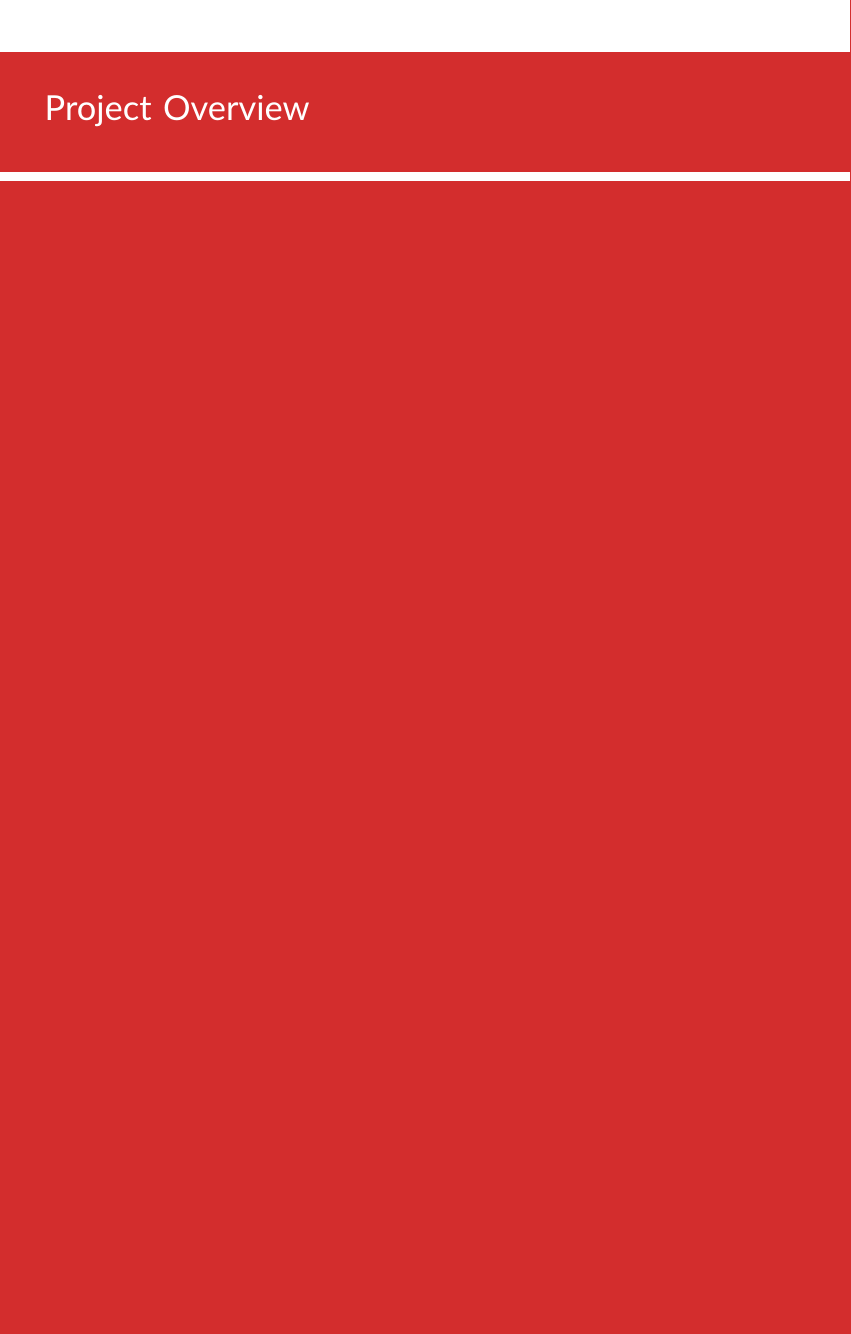
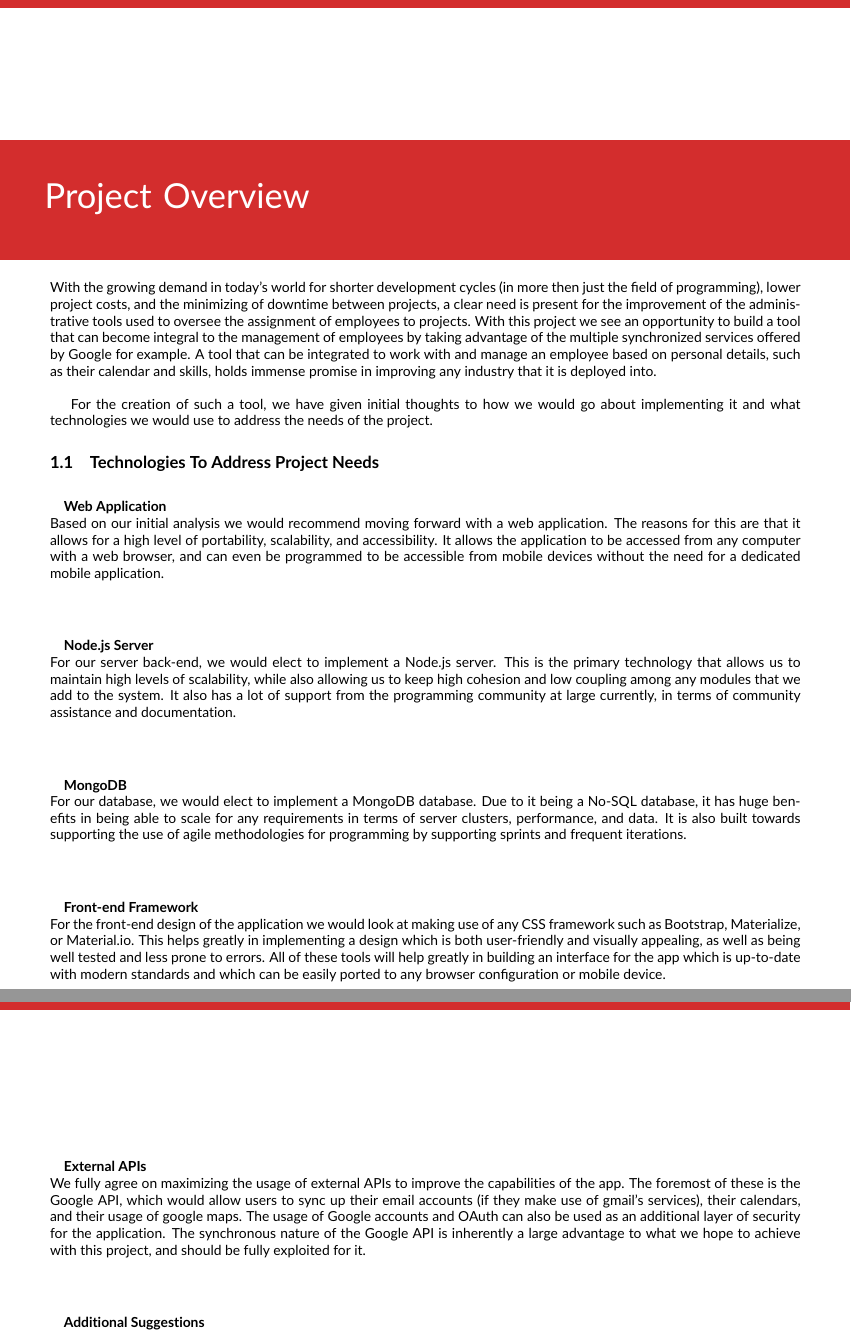
Before and after one commit to JoshC117/TempDemo, a LaTeX document (Tenders/ProjectAssigningSystem/main.tex): part of page 3 of 7 before the commit and two parts of pages 3 and 4 of 8 after it, the two joined at a grey line, cut so that both start at the same text, the shorter picture padded with empty space. Compiled offline with pdfLaTeX.

Commit message:
Added project overview for KPMG PAS
Added project overview for KPMG Project Assignment System

```diff
--- a/Tenders/ProjectAssigningSystem/main.tex
+++ b/Tenders/ProjectAssigningSystem/main.tex
@@ -29,6 +29,35 @@
 
 	\section{Project Overview}
 
+	With the growing demand in today's world for shorter development cycles (in more then just the field of programming), lower project costs, and the minimizing of downtime between projects, a clear need is present for the improvement of the administrative tools used to oversee the assignment of employees to projects. With this project we see an opportunity to build a tool that can become integral to the management of employees by taking advantage of the multiple synchronized services offered by Google for example. A tool that can be integrated to work with and manage an employee based on personal details, such as their calendar and skills, holds immense promise in improving any industry that it is deployed into.\\
+
+	For the creation of such a tool, we have given initial thoughts to how we would go about implementing it and what technologies we would use to address the needs of the project.
+
+	\subsection{Technologies To Address Project Needs}
+	\paragraph\\
+	\textbf{Web Application}\\
+	Based on our initial analysis we would recommend moving forward with a web application. The reasons for this are that it allows for a high level of portability, scalability, and accessibility. It allows the application to be accessed from any computer with a web browser, and can even be programmed to be accessible from mobile devices without the need for a dedicated mobile application. \\
+
+	\paragraph\\
+	\textbf{Node.js Server}\\
+	For our server back-end, we would elect to implement a Node.js server. This is the primary technology that allows us to maintain high levels of scalability, while also allowing us to keep high cohesion and low coupling among any modules that we add to the system. It also has a lot of support from the programming community at large currently, in terms of community assistance and documentation. \\
+
+	\paragraph\\
+	\textbf{MongoDB}\\
+	For our database, we would elect to implement a MongoDB database. Due to it being a No-SQL database, it has huge benefits in being able to scale for any requirements in terms of server clusters, performance, and data. It is also built towards supporting the use of agile methodologies for programming by supporting sprints and frequent iterations.\\
+
+	\paragraph\\
+	\textbf{Front-end Framework}\\
+	For the front-end design of the application we would look at making use of any CSS framework such as Bootstrap, Materialize, or Material.io. This helps greatly in implementing a design which is both user-friendly and visually appealing, as well as being well tested and less prone to errors. All of these tools will help greatly in building an interface for the app which is up-to-date with modern standards and which can be easily ported to any browser configuration or mobile device.\\
+
+	\paragraph\\
+	\textbf{External APIs}\\
+	We fully agree on maximizing the usage of external APIs to improve the capabilities of the app. The foremost of these is the Google API, which would allow users to sync up their email accounts (if they make use of gmail's services), their calendars, and their usage of google maps. The usage of Google accounts and OAuth can also be used as an additional layer of security for the application. The synchronous nature of the Google API is inherently a large advantage to what we hope to achieve with this project, and should be fully exploited for it.\\
+
+	\paragraph\\
+	\textbf{Additional Suggestions}\\
+	Our foremost suggestion is the inclusion of a time-card system which would function similarly to Github's Issues Board, in that once users were assigned to projects, they could register on the application the task or issue that they were working on. This can allow for integrated timekeeping which can be used for the recoverability assessment mentioned in the project specification.\\
+
 	%type section here
 
 	\newpage
```
